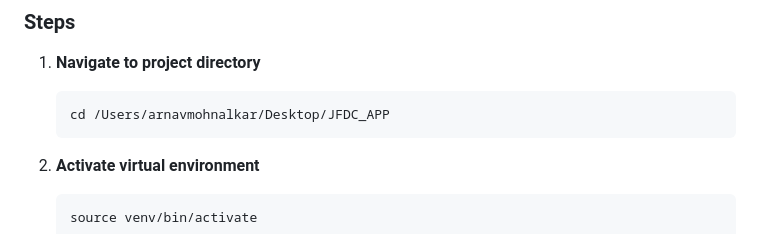
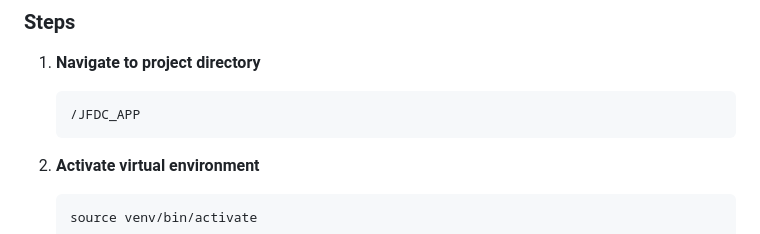
Before and after one commit to Georgia-Tech-JFDC/software-engineering, a Markdown page: README.md, the part around the change. Rendered like a GitHub page.

````diff
--- a/README.md
+++ b/README.md
@@ -39,7 +39,7 @@ A sleek, modern Django web application with a black and gold theme, designed to
 
 1. **Navigate to project directory**
    ```bash
-   cd /Users/arnavmohnalkar/Desktop/JFDC_APP
+   /JFDC_APP
    ```
 
 2. **Activate virtual environment**
````
